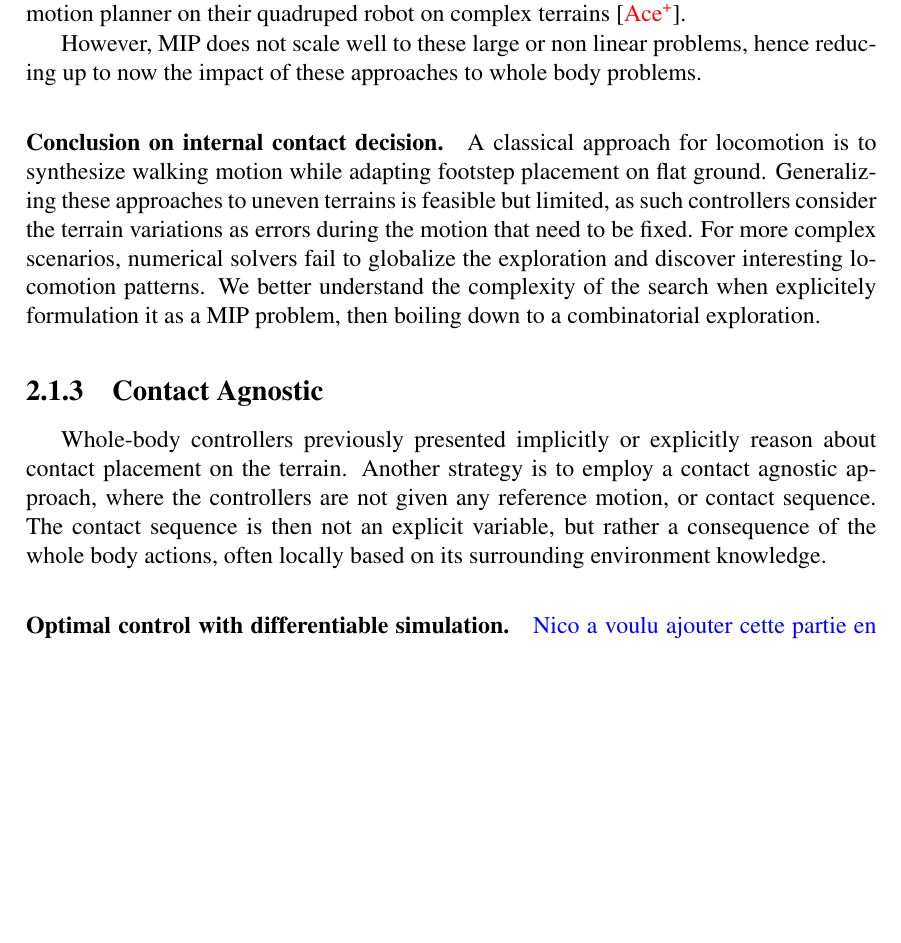
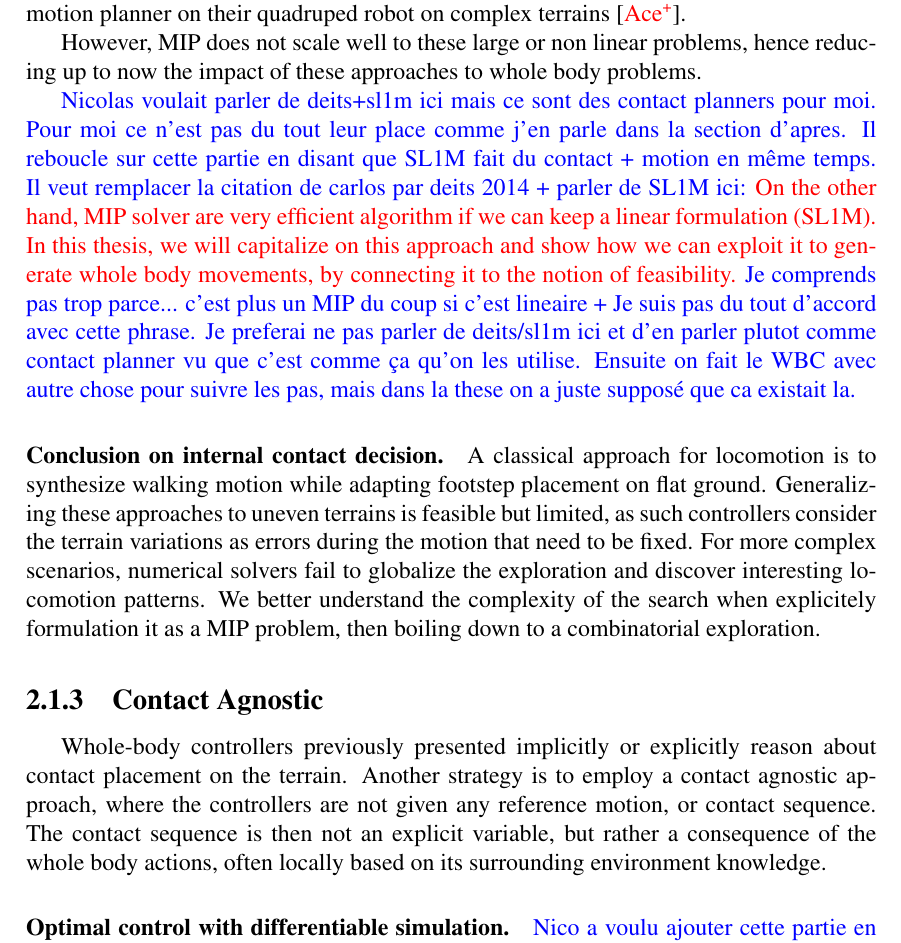
Before and after one commit to JasonChmn/phd_thesis, a LaTeX thesis (these.tex, which reads chap_1_sota/sota.tex): part of page 17 of 112, cut so that both start at the same text, the shorter picture padded with empty space. Compiled offline with pdfLaTeX.

Commit message:
fix comment

```diff
--- a/chap_1_sota/sota.tex
+++ b/chap_1_sota/sota.tex
@@ -243,7 +243,7 @@ With this approach, Aceituno-Cabezas et al. simultaneously optimize contact, gai
 
 However, MIP does not scale well to these large or non linear problems, hence reducing up to now the impact of these approaches to whole body problems.
 
-\textcolor{blue}{Nicolas voulait parler de deits+sl1m ici mais ce sont des contact planners pour moi. Pour moi ce n'est pas du tout leur place comme j'en parle dans la section d'apres. Il reboucle sur cette partie en disant que SL1M fait du contact + motion en même temps. Il veut remplacer la citation de carlos par deits 2014 + parler de SL1M ici: \textcolor{red}{On the other hand, MIP solver are very efficient algorithm if we can keep a linear formulation (SL1M). In this thesis, we will capitalize on this approach and show how we can exploit it to generate whole body movements, by connecting it to the notion of feasibility.} \textcolor{blue}{Je comprends pas trop parce... c'est plus un MIP du coup si c'est lineaire + Je suis pas du tout d'accord avec cette phrase. Je preferai ne pas parler de deits/sl1m ici et d'en parler plutot comme contact planner vu que c'est comme ça qu'on les utilise. Ensuite on fait le WBC avec autre chose pour suivre les pas, mais dans la these on a juste supposé que ca existait la.}
+\textcolor{blue}{Nicolas voulait parler de deits+sl1m ici mais ce sont des contact planners pour moi. Pour moi ce n'est pas du tout leur place comme j'en parle dans la section d'apres. Il reboucle sur cette partie en disant que SL1M fait du contact + motion en même temps. Il veut remplacer la citation de carlos par deits 2014 + parler de SL1M ici:} \textcolor{red}{On the other hand, MIP solver are very efficient algorithm if we can keep a linear formulation (SL1M). In this thesis, we will capitalize on this approach and show how we can exploit it to generate whole body movements, by connecting it to the notion of feasibility.} \textcolor{blue}{Je comprends pas trop parce... c'est plus un MIP du coup si c'est lineaire + Je suis pas du tout d'accord avec cette phrase. Je preferai ne pas parler de deits/sl1m ici et d'en parler plutot comme contact planner vu que c'est comme ça qu'on les utilise. Ensuite on fait le WBC avec autre chose pour suivre les pas, mais dans la these on a juste supposé que ca existait la.}
 
 \paragraph{Conclusion on internal contact decision.}
 A classical approach for locomotion is to synthesize walking motion while adapting footstep placement on flat ground.
```
